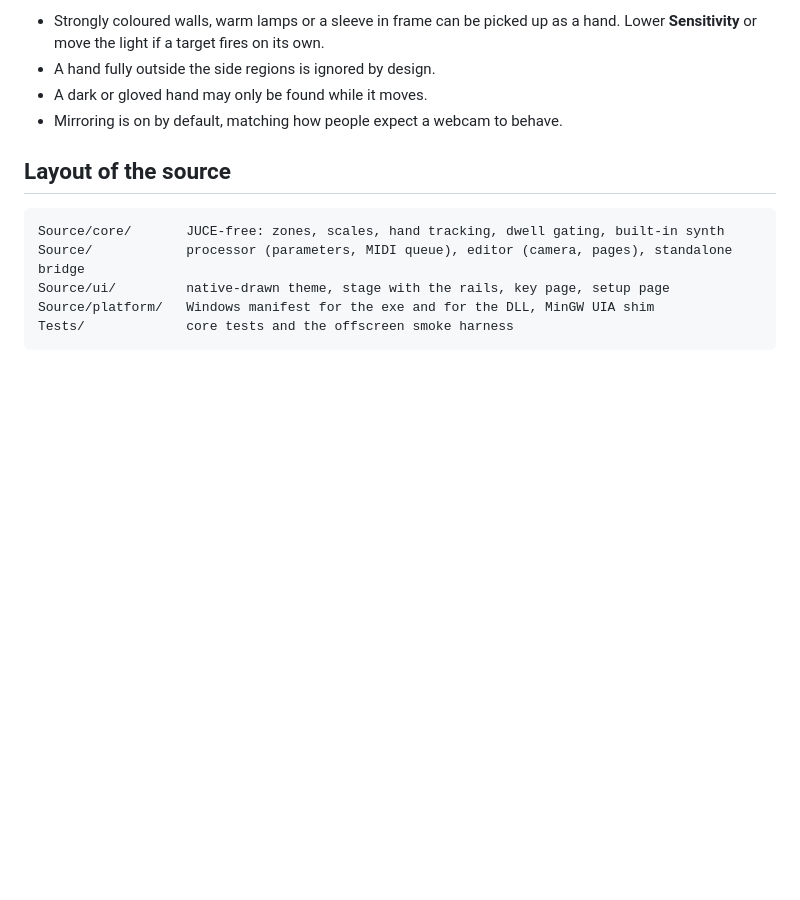
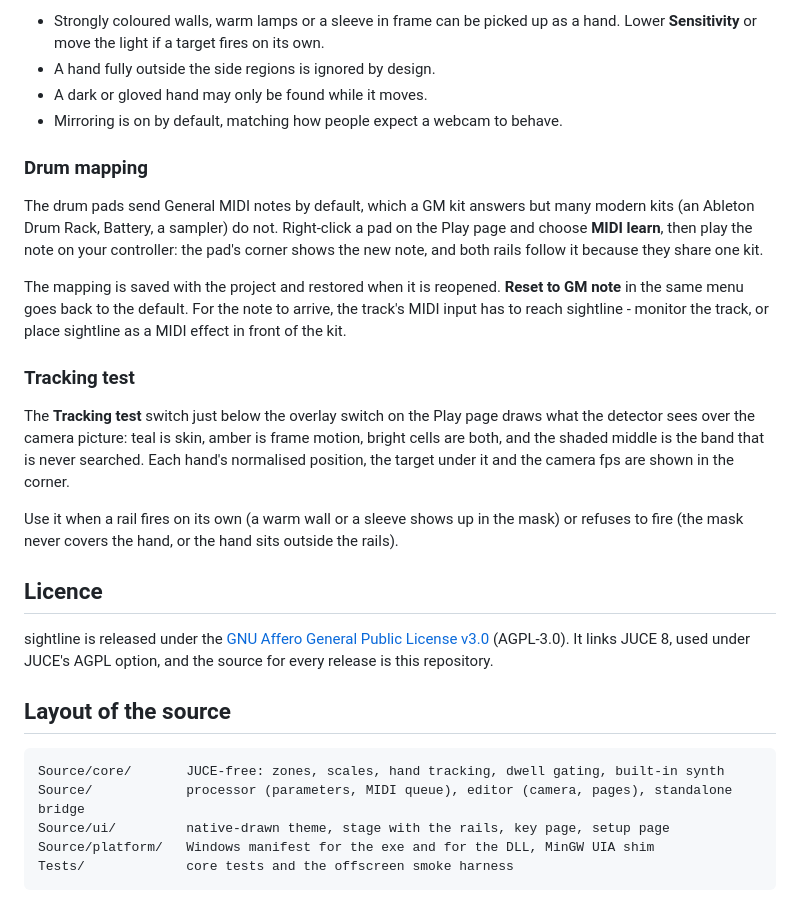
Before and after one commit to invot/Sightline, a Markdown page: README.md, the part around one of its changes. GitHub-like rendering; blank space fills up the shorter version.

````diff
--- a/README.md
+++ b/README.md
@@ -114,6 +114,34 @@ is worth knowing:
 * A dark or gloved hand may only be found while it moves.
 * Mirroring is on by default, matching how people expect a webcam to behave.
 
+### Drum mapping
+
+The drum pads send General MIDI notes by default, which a GM kit answers but many modern
+kits (an Ableton Drum Rack, Battery, a sampler) do not. Right-click a pad on the Play
+page and choose **MIDI learn**, then play the note on your controller: the pad's corner
+shows the new note, and both rails follow it because they share one kit.
+
+The mapping is saved with the project and restored when it is reopened. **Reset to GM
+note** in the same menu goes back to the default. For the note to arrive, the track's
+MIDI input has to reach sightline - monitor the track, or place sightline as a MIDI
+effect in front of the kit.
+
+### Tracking test
+
+The **Tracking test** switch just below the overlay switch on the Play page draws what the detector
+sees over the camera picture: teal is skin, amber is frame motion, bright cells are both,
+and the shaded middle is the band that is never searched. Each hand's normalised
+position, the target under it and the camera fps are shown in the corner.
+
+Use it when a rail fires on its own (a warm wall or a sleeve shows up in the mask) or
+refuses to fire (the mask never covers the hand, or the hand sits outside the rails).
+
+## Licence
+
+sightline is released under the [GNU Affero General Public License v3.0](LICENSE)
+(AGPL-3.0). It links JUCE 8, used under JUCE's AGPL option, and the source for every
+release is this repository.
+
 ## Layout of the source
 
 ```
````
Also changed, not shown: other parts of README.md (+8 -8 lines), docs/screenshots/play-drums.png, docs/screenshots/play.png, 18 other files.
